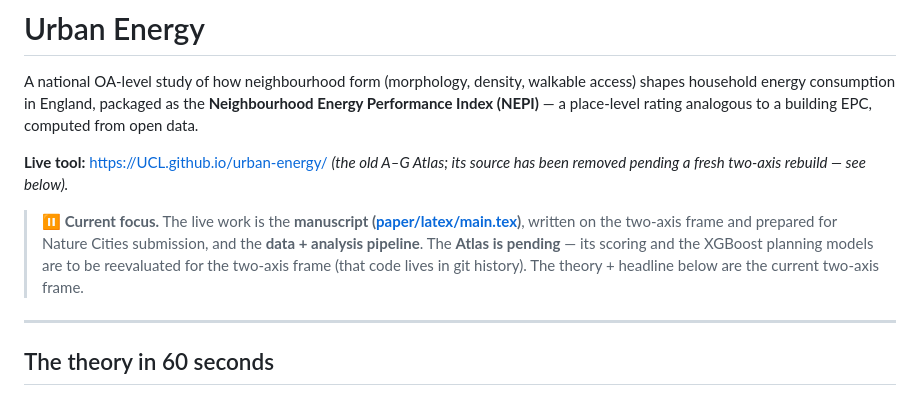
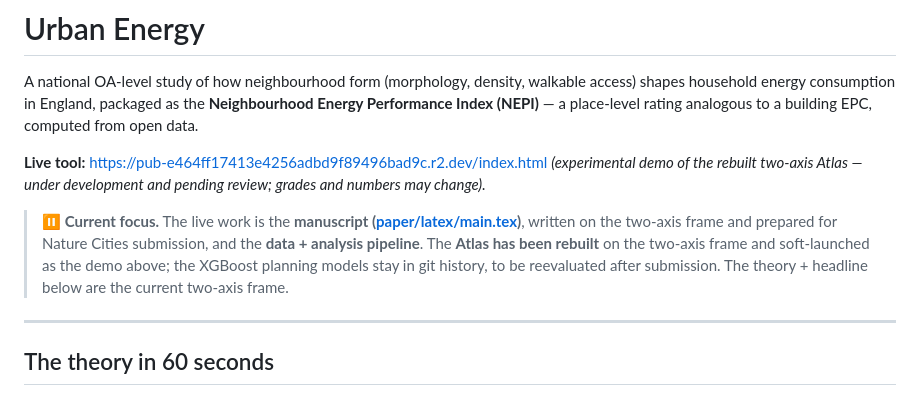
Before and after one commit to UCL/urban-energy, a Markdown page: README.md, the part around the change. Drawn GitHub-style.

```diff
--- a/README.md
+++ b/README.md
@@ -5,14 +5,15 @@ access) shapes household energy consumption in England, packaged as the **Neighb
 Energy Performance Index (NEPI)** — a place-level rating analogous to a building EPC,
 computed from open data.
 
-**Live tool:** <https://UCL.github.io/urban-energy/> *(the old A–G Atlas; its source has been
-removed pending a fresh two-axis rebuild — see below).*
+**Live tool:** <https://pub-e464ff17413e4256adbd9f89496bad9c.r2.dev/index.html>
+*(experimental demo of the rebuilt two-axis Atlas — under development and pending review;
+grades and numbers may change).*
 
 > **⏸ Current focus.** The live work is the **manuscript ([paper/latex/main.tex](paper/latex/main.tex))**,
 > written on the two-axis frame and prepared for Nature Cities submission, and the
-> **data + analysis pipeline**. The **Atlas is pending** — its scoring and the XGBoost planning
-> models are to be reevaluated for the two-axis frame (that code lives in git history). The
-> theory + headline below are the current two-axis frame.
+> **data + analysis pipeline**. The **Atlas has been rebuilt** on the two-axis frame and
+> soft-launched as the demo above; the XGBoost planning models stay in git history, to be
+> reevaluated after submission. The theory + headline below are the current two-axis frame.
 
 ---
 
```
Also changed, not shown: dissemination/launch_checklist.md (+10 -2 lines).
